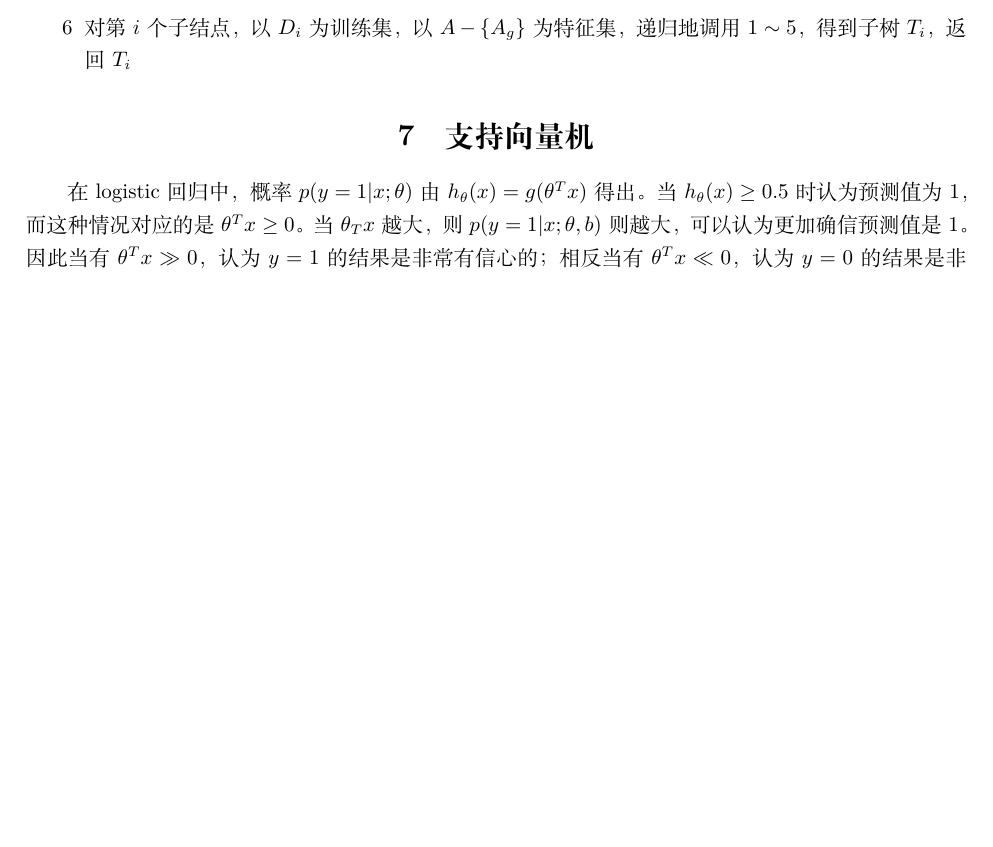
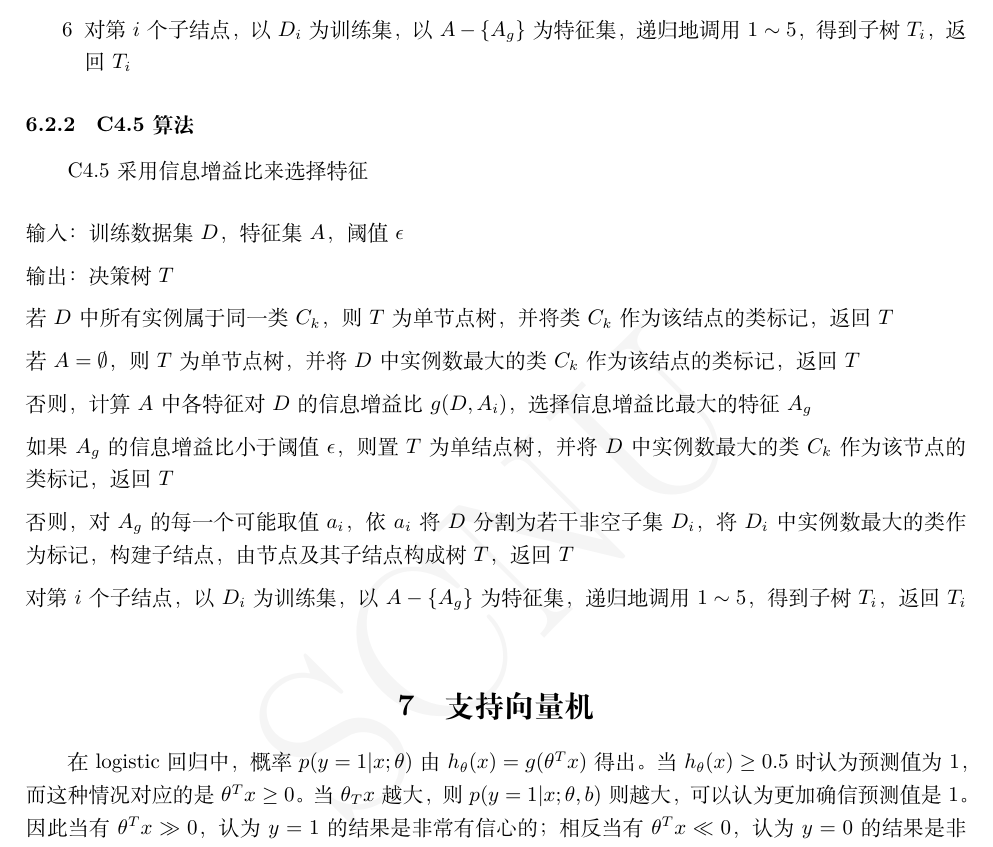
Before and after one commit to horcham/ML_note, a LaTeX thesis (ML_note.tex, which reads file/tree.tex): part of page 23 of 54, cut so that both start at the same text, the shorter picture padded with empty space. The pictures show the PDF file ML_note.pdf that the author committed with the source.

Commit message:
2017.11.20, tree3

```diff
--- a/file/tree.tex
+++ b/file/tree.tex
@@ -111,3 +111,16 @@ a_*=\arg\min_{a\in A}Gini(D,a)
 \item[5] 否则，对$A_g$的每一个可能取值$a_i$，依$a_i$将$D$分割为若干非空子集$D_i$，将$D_i$中实例数最大的类作为标记，构建子结点，由节点及其子结点构成树$T$，返回$T$
 \item[6] 对第$i$个子结点，以$D_i$为训练集，以$A-\{A_g\}$为特征集，递归地调用$1\sim 5$，得到子树$T_i$，返回$T_i$
 \end{itemize}
+
+\subsubsection{C4.5算法}
+C4.5采用信息增益比来选择特征
+\paragraph{C4.5算法}
+\item 输入：训练数据集$D$，特征集$A$，阈值$\epsilon$
+\item 输出：决策树$T$
+\item[1] 若$D$中所有实例属于同一类$C_k$，则$T$为单节点树，并将类$C_k$作为该结点的类标记，返回$T$
+\item[2] 若$A=\emptyset$，则$T$为单节点树，并将$D$中实例数最大的类$C_k$作为该结点的类标记，返回$T$
+\item[3] 否则，计算$A$中各特征对$D$的信息增益比$g(D,A_i)$，选择信息增益比最大的特征$A_g$
+\item[4] 如果$A_g$的信息增益比小于阈值$\epsilon$，则置$T$为单结点树，并将$D$中实例数最大的类$C_k$作为该节点的类标记，返回$T$
+\item[5] 否则，对$A_g$的每一个可能取值$a_i$，依$a_i$将$D$分割为若干非空子集$D_i$，将$D_i$中实例数最大的类作为标记，构建子结点，由节点及其子结点构成树$T$，返回$T$
+\item[6] 对第$i$个子结点，以$D_i$为训练集，以$A-\{A_g\}$为特征集，递归地调用$1\sim 5$，得到子树$T_i$，返回$T_i$
+\end{itemize}
```
Also changed, not shown: ML_note.pdf.
